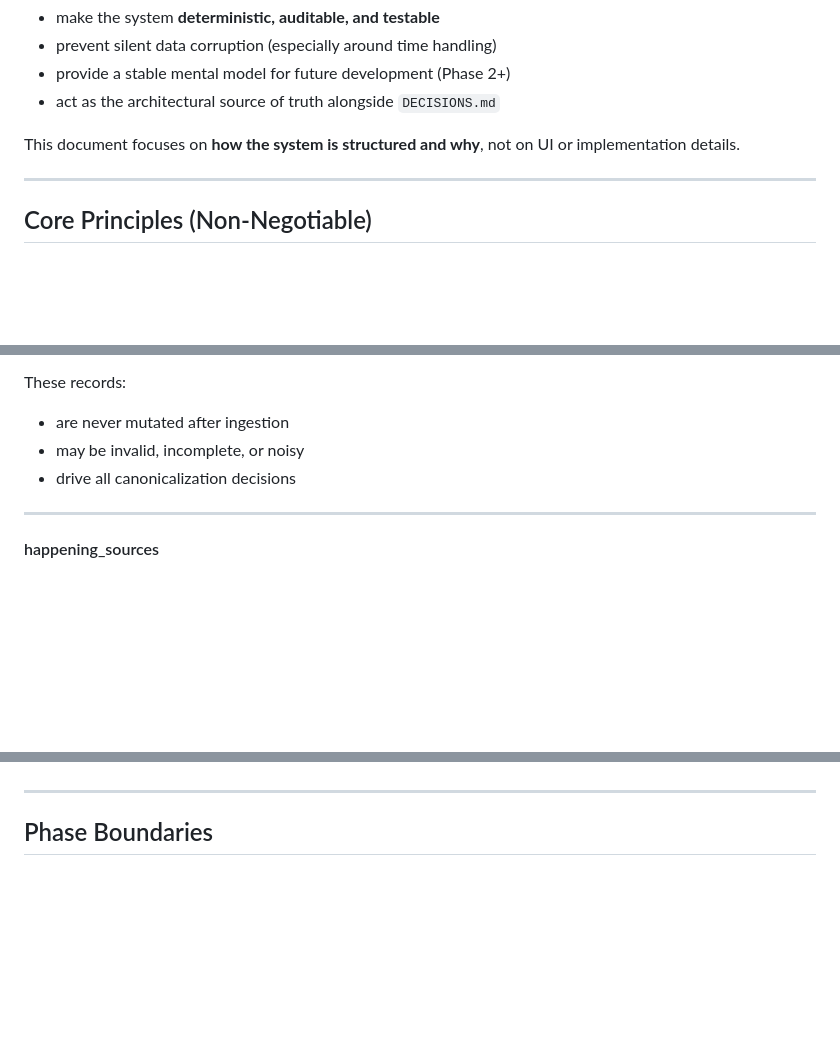
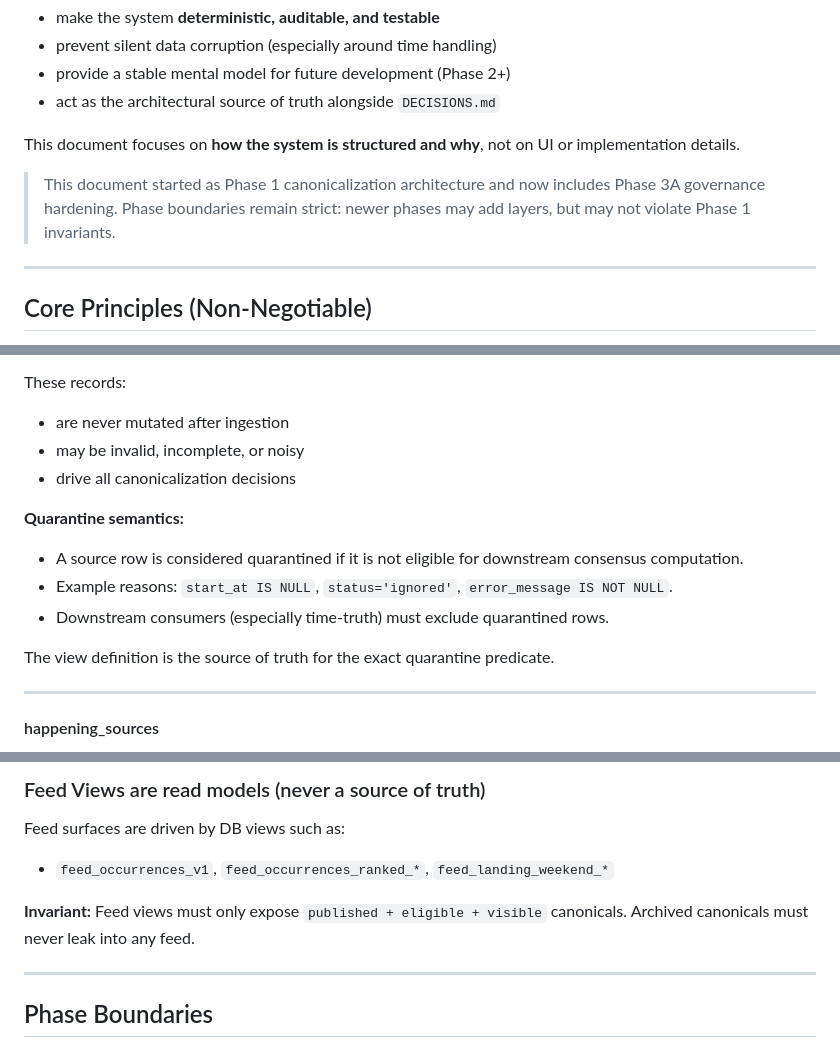
Before and after one commit to malindullinger/caloo-crawler, a Markdown page: ARCHITECTURE.md, 3 parts joined by grey strips. Rendered like a GitHub page; blank space fills up the shorter version.

```diff
--- a/ARCHITECTURE.md
+++ b/ARCHITECTURE.md
@@ -14,6 +14,8 @@ Its goals are to:
 - act as the architectural source of truth alongside `DECISIONS.md`
 
 This document focuses on **how the system is structured and why**, not on UI or implementation details.
+
+> This document started as Phase 1 canonicalization architecture and now includes Phase 3A governance hardening. Phase boundaries remain strict: newer phases may add layers, but may not violate Phase 1 invariants.
 
 ---
 
@@ -119,6 +121,13 @@ These records:
 - may be invalid, incomplete, or noisy
 - drive all canonicalization decisions
 
+**Quarantine semantics:**
+- A source row is considered quarantined if it is not eligible for downstream consensus computation.
+- Example reasons: `start_at IS NULL`, `status='ignored'`, `error_message IS NOT NULL`.
+- Downstream consumers (especially time-truth) must exclude quarantined rows.
+
+The view definition is the source of truth for the exact quarantine predicate.
+
 ---
 
 #### happening_sources
@@ -216,3 +276,10 @@ Phase 1 success = **meaningful reviews only**
+### Feed Views are read models (never a source of truth)
+
+Feed surfaces are driven by DB views such as:
+- `feed_occurrences_v1`, `feed_occurrences_ranked_*`, `feed_landing_weekend_*`
+
+**Invariant:** Feed views must only expose `published + eligible + visible` canonicals.
+Archived canonicals must never leak into any feed.
 
 ---
 
```
Also changed, not shown: other parts of ARCHITECTURE.md (+55 -4 lines), DECISIONS.md (+30 -3 lines).
